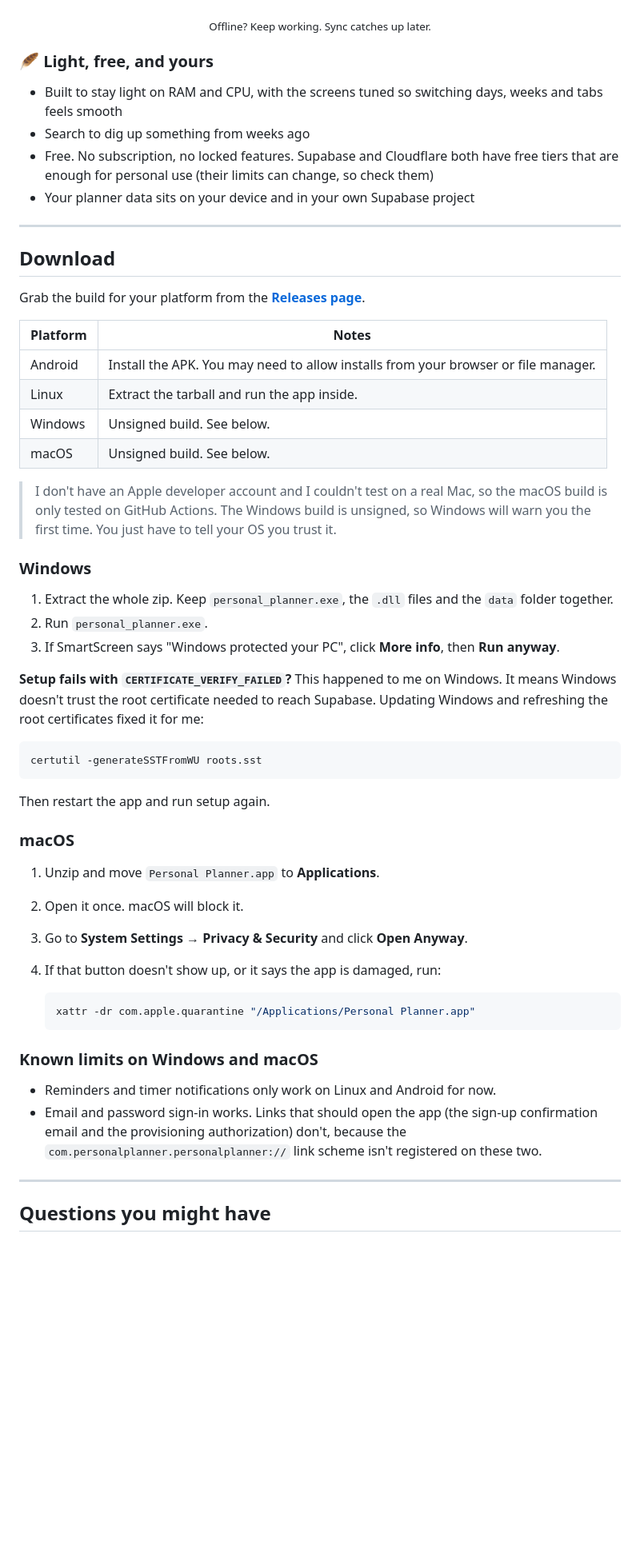
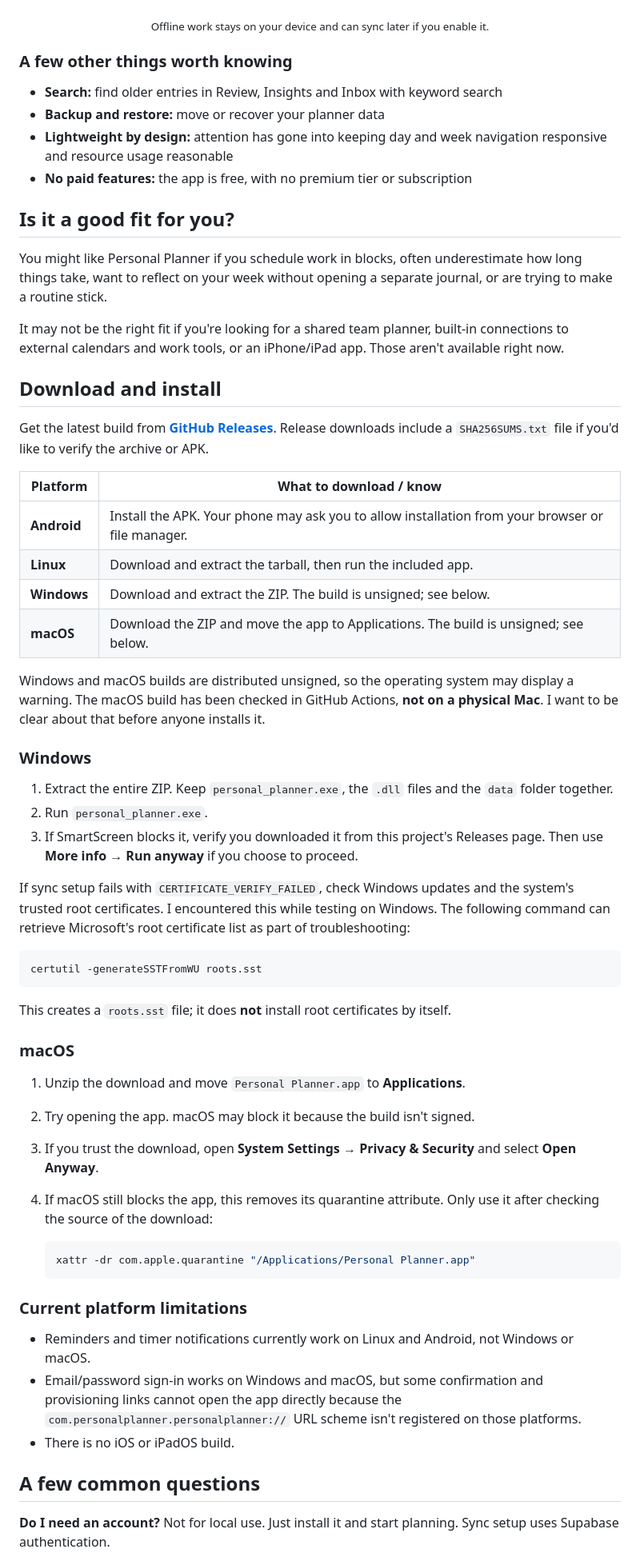
Before and after one commit to Karthikshabari/PersonalPlanner, a Markdown page: README.md, the part around one of its changes. Shown at 80% size. Rendered like a GitHub page; blank space fills up the shorter version.

````diff
--- a/README.md
+++ b/README.md
@@ -202,29 +171,33 @@ The app reads and writes a local database first. That means moving a block, star
 <p align="center">
   <img src="Photos/Sync.png" alt="Offline use and sync recovery on Android" width="320">
 </p>
-<p align="center"><sub>Offline? Keep working. Sync catches up later.</sub></p>
+<p align="center"><sub>Offline work stays on your device and can sync later if you enable it.</sub></p>
 
-### 🪶 Light, free, and yours
+### A few other things worth knowing
 
-- Built to stay light on RAM and CPU, with the screens tuned so switching days, weeks and tabs feels smooth
-- Search to dig up something from weeks ago
-- Free. No subscription, no locked features. Supabase and Cloudflare both have free tiers that are enough for personal use (their limits can change, so check them)
-- Your planner data sits on your device and in your own Supabase project
+- **Search:** find older entries in Review, Insights and Inbox with keyword search
+- **Backup and restore:** move or recover your planner data
+- **Lightweight by design:** attention has gone into keeping day and week navigation responsive and resource usage reasonable
+- **No paid features:** the app is free, with no premium tier or subscription
 
----
+## Is it a good fit for you?
 
-## Download
+You might like Personal Planner if you schedule work in blocks, often underestimate how long things take, want to reflect on your week without opening a separate journal, or are trying to make a routine stick.
 
-Grab the build for your platform from the **[Releases page](https://github.com/Karthikshabari/PersonalPlanner/releases)**.
+It may not be the right fit if you're looking for a shared team planner, built-in connections to external calendars and work tools, or an iPhone/iPad app. Those aren't available right now.
 
-| Platform | Notes |
+## Download and install
+
+Get the latest build from **[GitHub Releases](https://github.com/Karthikshabari/PersonalPlanner/releases)**. Release downloads include a `SHA256SUMS.txt` file if you'd like to verify the archive or APK.
+
+| Platform | What to download / know |
 | --- | --- |
-| Android | Install the APK. You may need to allow installs from your browser or file manager. |
-| Linux | Extract the tarball and run the app inside. |
-| Windows | Unsigned build. See below. |
-| macOS | Unsigned build. See below. |
+| **Android** | Install the APK. Your phone may ask you to allow installation from your browser or file manager. |
+| **Linux** | Download and extract the tarball, then run the included app. |
+| **Windows** | Download and extract the ZIP. The build is unsigned; see below. |
+| **macOS** | Download the ZIP and move the app to Applications. The build is unsigned; see below. |
 
-> I don't have an Apple developer account and I couldn't test on a real Mac, so the macOS build is only tested on GitHub Actions. The Windows build is unsigned, so Windows will warn you the first time. You just have to tell your OS you trust it.
+Windows and macOS builds are distributed unsigned, so the operating system may display a warning. The macOS build has been checked in GitHub Actions, **not on a physical Mac**. I want to be clear about that before anyone installs it.
 
 <!-- OPTIONAL PHOTO: the app running on Windows or macOS. If you add it, save as Photos/desktop.png and uncomment below.
 <p align="center">
@@ -234,35 +207,36 @@ Grab the build for your platform from the **[Releases page](https://github.com/K
 
 ### Windows
 
-1. Extract the whole zip. Keep `personal_planner.exe`, the `.dll` files and the `data` folder together.
+1. Extract the entire ZIP. Keep `personal_planner.exe`, the `.dll` files and the `data` folder together.
 2. Run `personal_planner.exe`.
-3. If SmartScreen says "Windows protected your PC", click **More info**, then **Run anyway**.
+3. If SmartScreen blocks it, verify you downloaded it from this project's Releases page. Then use **More info → Run anyway** if you choose to proceed.
 
-**Setup fails with `CERTIFICATE_VERIFY_FAILED`?** This happened to me on Windows. It means Windows doesn't trust the root certificate needed to reach Supabase. Updating Windows and refreshing the root certificates fixed it for me:
+If sync setup fails with `CERTIFICATE_VERIFY_FAILED`, check Windows updates and the system's trusted root certificates. I encountered this while testing on Windows. The following command can retrieve Microsoft's root certificate list as part of troubleshooting:
 
 ```powershell
 certutil -generateSSTFromWU roots.sst
 ```
 
-Then restart the app and run setup again.
+This creates a `roots.sst` file; it does **not** install root certificates by itself.
 
 ### macOS
 
-1. Unzip and move `Personal Planner.app` to **Applications**.
-2. Open it once. macOS will block it.
-3. Go to **System Settings → Privacy & Security** and click **Open Anyway**.
-4. If that button doesn't show up, or it says the app is damaged, run:
+1. Unzip the download and move `Personal Planner.app` to **Applications**.
+2. Try opening the app. macOS may block it because the build isn't signed.
+3. If you trust the download, open **System Settings → Privacy & Security** and select **Open Anyway**.
+4. If macOS still blocks the app, this removes its quarantine attribute. Only use it after checking the source of the download:
 
    ```bash
    xattr -dr com.apple.quarantine "/Applications/Personal Planner.app"
    ```
 
-### Known limits on Windows and macOS
+### Current platform limitations
 
-- Reminders and timer notifications only work on Linux and Android for now.
-- Email and password sign-in works. Links that should open the app (the sign-up confirmation email and the provisioning authorization) don't, because the `com.personalplanner.personalplanner://` link scheme isn't registered on these two.
+- Reminders and timer notifications currently work on Linux and Android, not Windows or macOS.
+- Email/password sign-in works on Windows and macOS, but some confirmation and provisioning links cannot open the app directly because the `com.personalplanner.personalplanner://` URL scheme isn't registered on those platforms.
+- There is no iOS or iPadOS build.
 
----
+## A few common questions
 
-## Questions you might have
+**Do I need an account?** Not for local use. Just install it and start planning. Sync setup uses Supabase authentication.
 
````
Also changed, not shown: other parts of README.md (+123 -130 lines).
